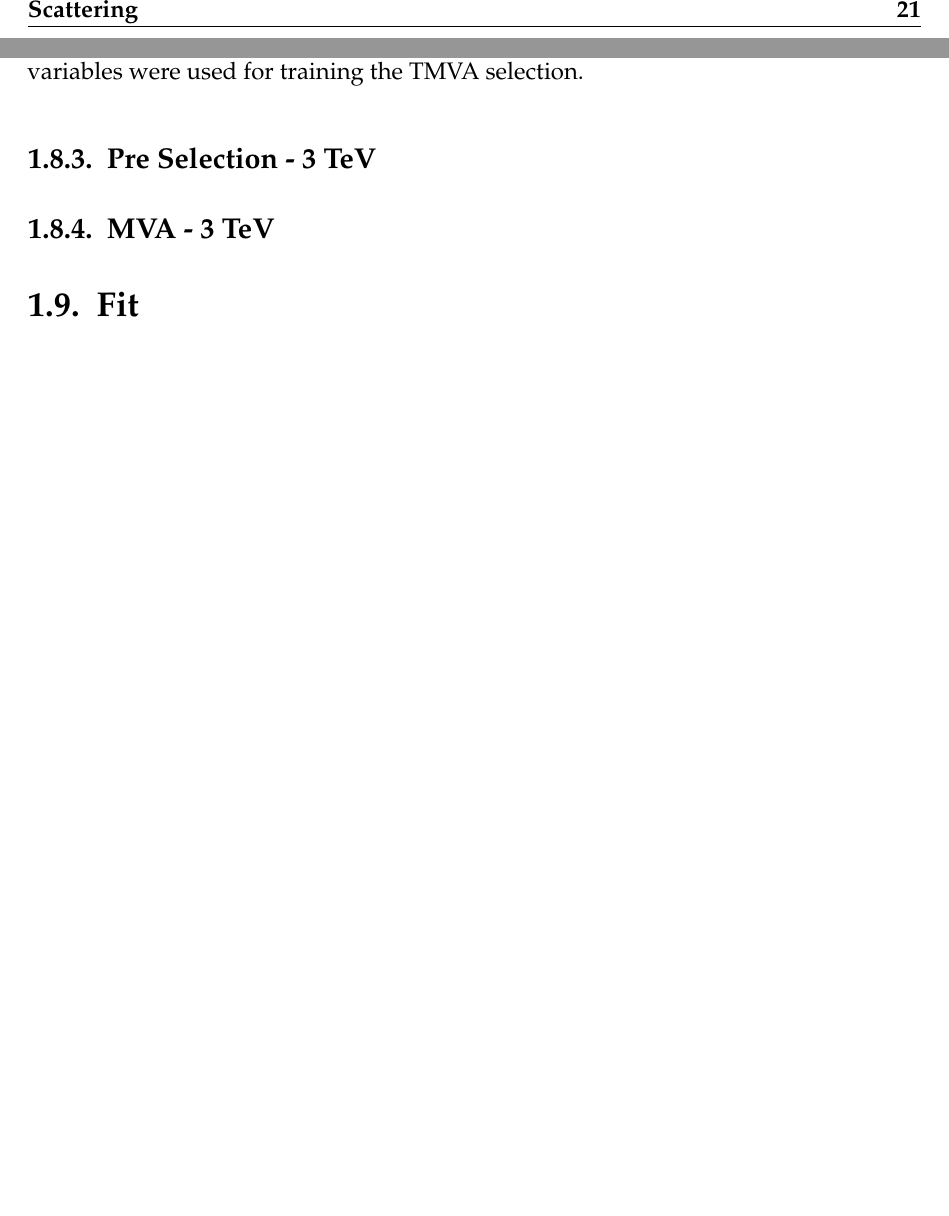
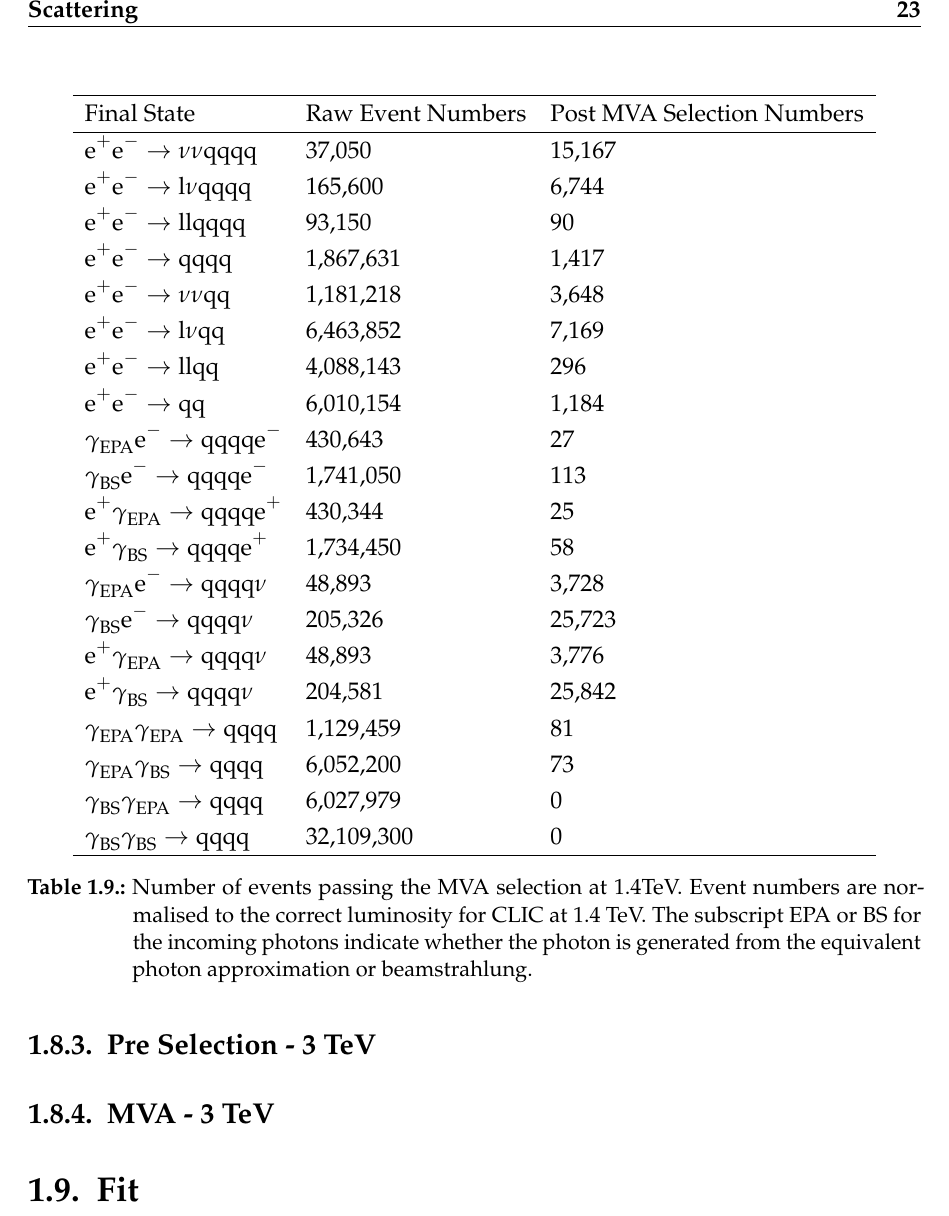
Before and after one commit to StevenGreen1/Thesis, a LaTeX thesis (thesis.tex, which reads PhysicsAnalysis/PhysicsAnalysis.tex): two parts of pages 35 and 36 of 51 before the commit and part of page 37 of 53 after it, the two joined at a grey line, cut so that both start at the same text, the shorter picture padded with empty space. Compiled offline with pdfLaTeX; a LaTeX package or settings file that is missing is left out.

Commit message:
Added numbers passing MVA selection at 1.4 TeV.

```diff
--- a/PhysicsAnalysis/PhysicsAnalysis.tex
+++ b/PhysicsAnalysis/PhysicsAnalysis.tex
@@ -597,6 +592,38 @@ $\gamma_{\text{BS}}\gamma_{\text{BS}} \rightarrow \text{qqqq}$ & 32,109,300 & 4,
 
 \subsection{MVA - 1.4 TeV}
 A multivariate analysis is applied to the data set to refine the selection. The following variables were used for training the TMVA selection.
+
+\begin{table}[h!]
+\centering
+\begin{tabular}{ l l l}
+\hline
+Final State & Raw Event Numbers & Post MVA Selection Numbers \\
+\hline
+$\text{e}^{+}\text{e}^{-} \rightarrow \nu{\nu}\text{qqqq}$ & 37,050 & 15,167 \\
+$\text{e}^{+}\text{e}^{-} \rightarrow \text{l}\nu\text{qqqq}$ & 165,600 & 6,744 \\
+$\text{e}^{+}\text{e}^{-} \rightarrow \text{llqqqq}$ & 93,150 & 90 \\
+$\text{e}^{+}\text{e}^{-} \rightarrow \text{qqqq}$ & 1,867,631 & 1,417 \\
+$\text{e}^{+}\text{e}^{-} \rightarrow \nu{\nu}\text{qq}$ & 1,181,218 & 3,648 \\
+$\text{e}^{+}\text{e}^{-} \rightarrow \text{l}\nu\text{qq}$ & 6,463,852 & 7,169 \\
+$\text{e}^{+}\text{e}^{-} \rightarrow \text{llqq}$ & 4,088,143 & 296 \\
+$\text{e}^{+}\text{e}^{-} \rightarrow \text{qq}$ & 6,010,154 & 1,184 \\
+$\gamma_{\text{EPA}}\text{e}^{-} \rightarrow \text{qqqq}\text{e}^{-}$ & 430,643 & 27 \\
+$\gamma_{\text{BS}}\text{e}^{-} \rightarrow \text{qqqq}\text{e}^{-}$ & 1,741,050 & 113 \\
+$\text{e}^{+}\gamma_{\text{EPA}} \rightarrow \text{qqqq}\text{e}^{+}$ & 430,344 & 25 \\
+$\text{e}^{+}\gamma_{\text{BS}} \rightarrow \text{qqqq}\text{e}^{+}$ & 1,734,450 & 58 \\
+$\gamma_{\text{EPA}}\text{e}^{-} \rightarrow \text{qqqq}\nu$ & 48,893 & 3,728 \\
+$\gamma_{\text{BS}}\text{e}^{-} \rightarrow \text{qqqq}\nu$ & 205,326 & 25,723 \\
+$\text{e}^{+}\gamma_{\text{EPA}} \rightarrow \text{qqqq}\nu$ & 48,893 & 3,776 \\
+$\text{e}^{+}\gamma_{\text{BS}} \rightarrow \text{qqqq}\nu$ & 204,581 & 25,842 \\
+$\gamma_{\text{EPA}}\gamma_{\text{EPA}} \rightarrow \text{qqqq}$ & 1,129,459 & 81 \\
+$\gamma_{\text{EPA}}\gamma_{\text{BS}} \rightarrow \text{qqqq}$ & 6,052,200 & 73 \\
+$\gamma_{\text{BS}}\gamma_{\text{EPA}} \rightarrow \text{qqqq}$ & 6,027,979 & 0 \\
+$\gamma_{\text{BS}}\gamma_{\text{BS}} \rightarrow \text{qqqq}$ & 32,109,300 & 0 \\
+\hline
+\end{tabular}
+\caption[Number of events passing the MVA selection at 1.4TeV.]{Number of events passing the MVA selection at 1.4TeV.  Event numbers are normalised to the correct luminosity for CLIC at 1.4 TeV.   The subscript EPA or BS for the incoming photons indicate whether the photon is generated from the equivalent photon approximation or beamstrahlung.}
+\label{table:postmvanumbers1400GeV}
+\end{table}
 
 \subsection{Pre Selection - 3 TeV}
 \subsection{MVA - 3 TeV}
```
Also changed, not shown: PhysicsAnalysis/Plots/PostMVASelection/1400GeV/PostMVASelectionRawNumbers.txt (added, +21 -0 lines), thesis.pdf, PhysicsAnalysis/PhysicsAnalysis.tex (11 more changed lines), 1 other file.
